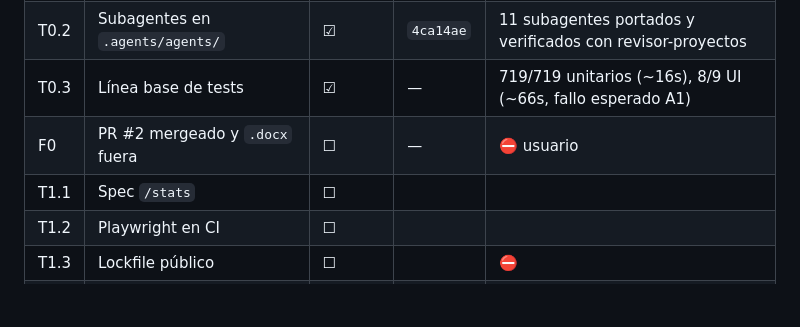
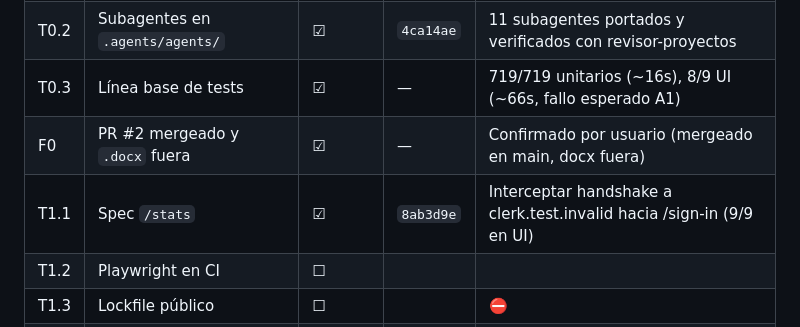
Before and after one commit to Roypro5/postava, a Markdown page: docs/antigravity/PLAN.md, the part around the change. Rendered like a GitHub page; blank space fills up the shorter version.

Commit message:
docs: update PLAN.md tracking for T1.1

```diff
--- a/docs/antigravity/PLAN.md
+++ b/docs/antigravity/PLAN.md
@@ -315,8 +315,8 @@ Restricciones fijas para todo lo de esta fase:
 | T0.1 | Entorno | ☑ | — | Node 24.21, npm 11.19, dependencias OK, árbol limpio |
 | T0.2 | Subagentes en `.agents/agents/` | ☑ | `4ca14ae` | 11 subagentes portados y verificados con revisor-proyectos |
 | T0.3 | Línea base de tests | ☑ | — | 719/719 unitarios (~16s), 8/9 UI (~66s, fallo esperado A1) |
-| F0 | PR #2 mergeado y `.docx` fuera | ☐ | — | ⛔ usuario |
-| T1.1 | Spec `/stats` | ☐ | | |
+| F0 | PR #2 mergeado y `.docx` fuera | ☑ | — | Confirmado por usuario (mergeado en main, docx fuera) |
+| T1.1 | Spec `/stats` | ☑ | `8ab3d9e` | Interceptar handshake a clerk.test.invalid hacia /sign-in (9/9 en UI) |
 | T1.2 | Playwright en CI | ☐ | | |
 | T1.3 | Lockfile público | ☐ | | ⛔ |
 | T2.1 | Sacar `auth-adapter.js` de la allowlist | ☐ | | |
```
